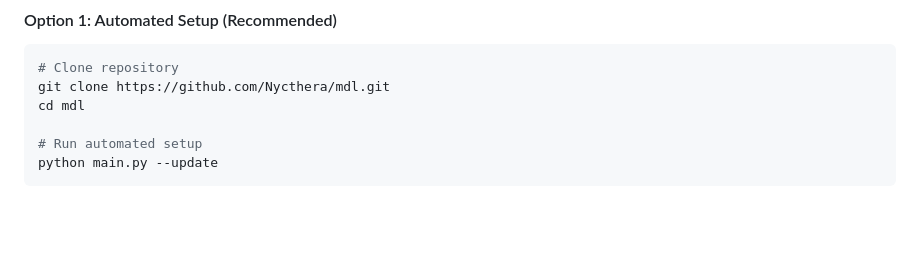
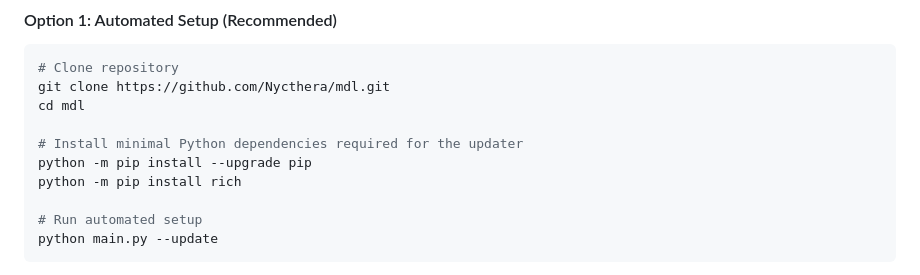
Before and after one commit to Nycthera/mdl, a Markdown page: README.md, the part around the change. Drawn GitHub-style; blank space fills up the shorter version.

Commit message:
Potential fix for pull request finding
Co-authored-by: Copilot Autofix powered by AI <175728472+Copilot@users.noreply.github.com>

```diff
--- a/README.md
+++ b/README.md
@@ -66,6 +66,10 @@
 # Clone repository
 git clone https://github.com/Nycthera/mdl.git
 cd mdl
+
+# Install minimal Python dependencies required for the updater
+python -m pip install --upgrade pip
+python -m pip install rich
 
 # Run automated setup
 python main.py --update
```
